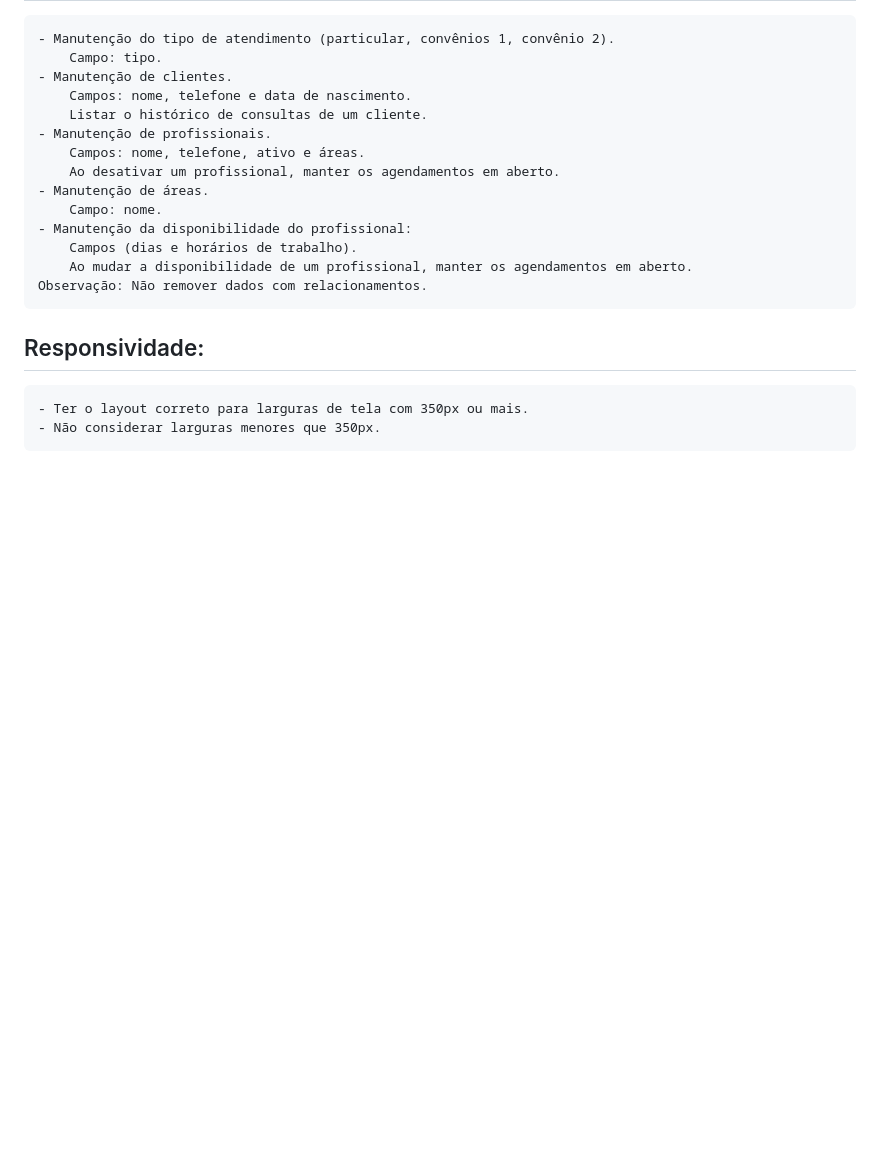
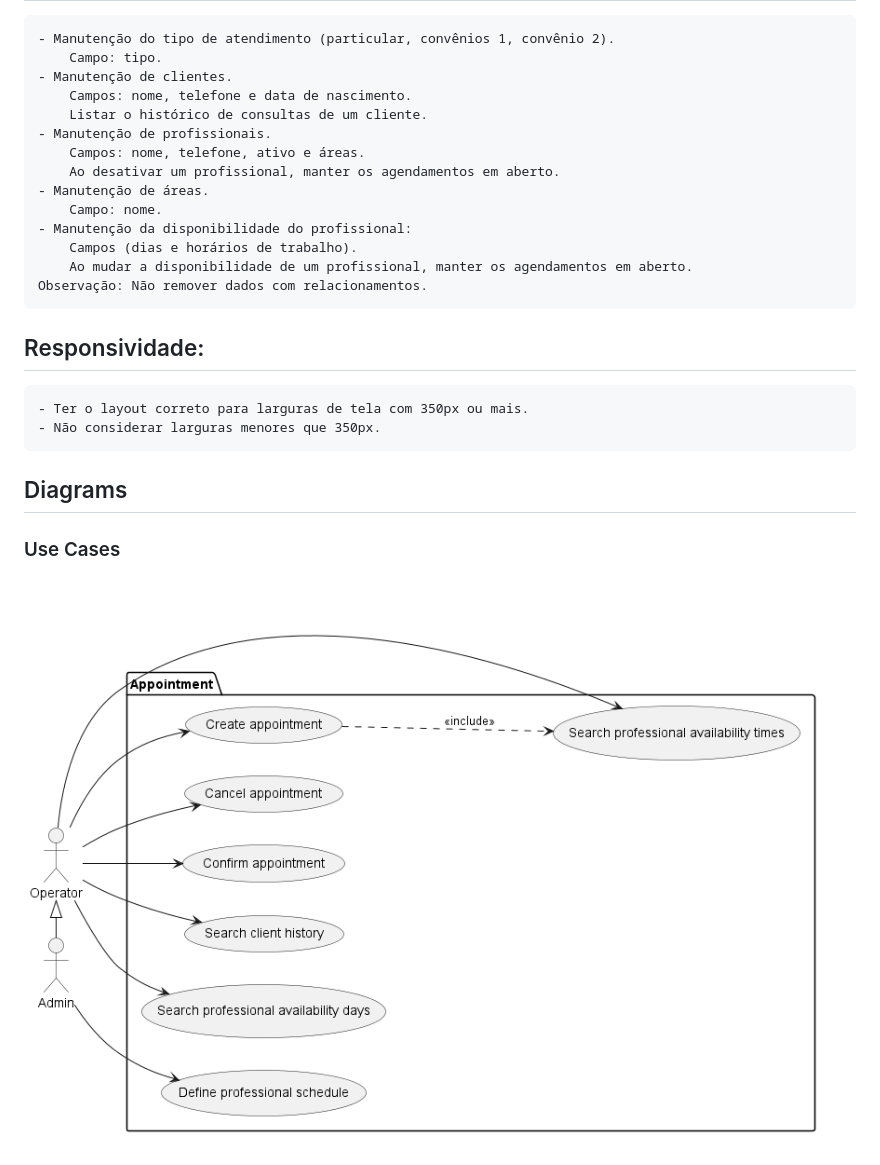
Before and after one commit to SocratesCCMuquepe/appointment-conception, a Markdown page: README.md, the part around the change. GitHub-like rendering; pictures changed too: out/docs/use-cases/use-cases.png (added); blank space fills up the shorter version.

Commit message:
closes #1 - Created Use Cases

```diff
--- a/README.md
+++ b/README.md
@@ -53,3 +53,7 @@
 ## Responsividade:
     - Ter o layout correto para larguras de tela com 350px ou mais.
     - Não considerar larguras menores que 350px.
+
+## Diagrams
+### Use Cases
+![Use Cases](/out/docs/use-cases/use-cases.png)
```
Also changed, not shown: 1 other file.
